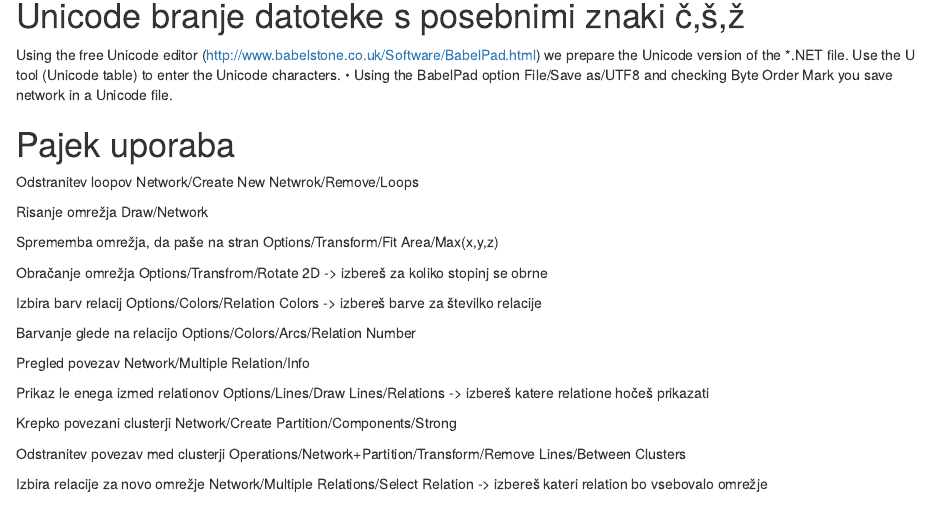
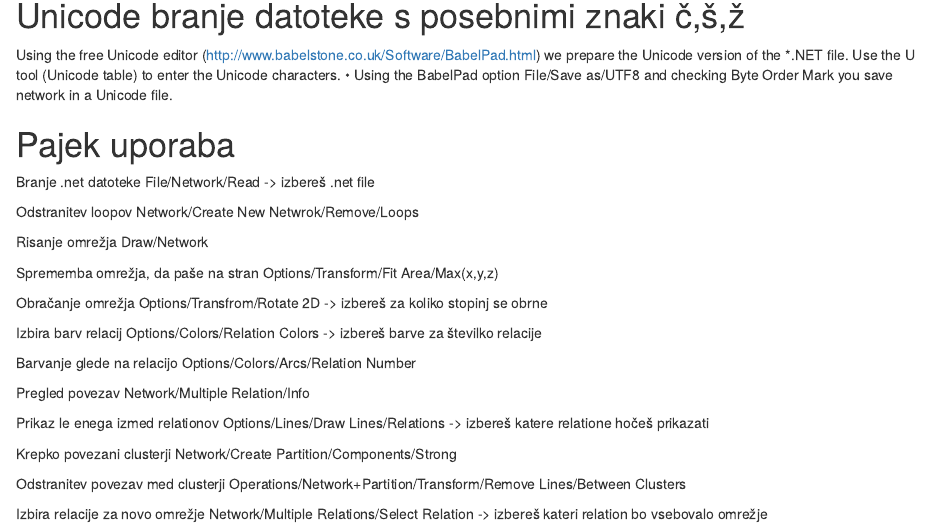
Before and after one commit to bator24/regions, an R Markdown document (regije_navodila.rmd): the page in a window 1100 px wide, from 150 px down. Rendered offline with R 4.5, knitr and Pandoc, with nearby package versions.

Commit message:
Update regije_navodila.rmd

```diff
--- a/regije_navodila.rmd
+++ b/regije_navodila.rmd
@@ -13,6 +13,9 @@ Order Mark you save network in a Unicode file.
 
 
 # Pajek uporaba
+Branje .net datoteke
+File/Network/Read -> izbereš .net file
+
 Odstranitev loopov
 Network/Create New Netwrok/Remove/Loops
 
```
